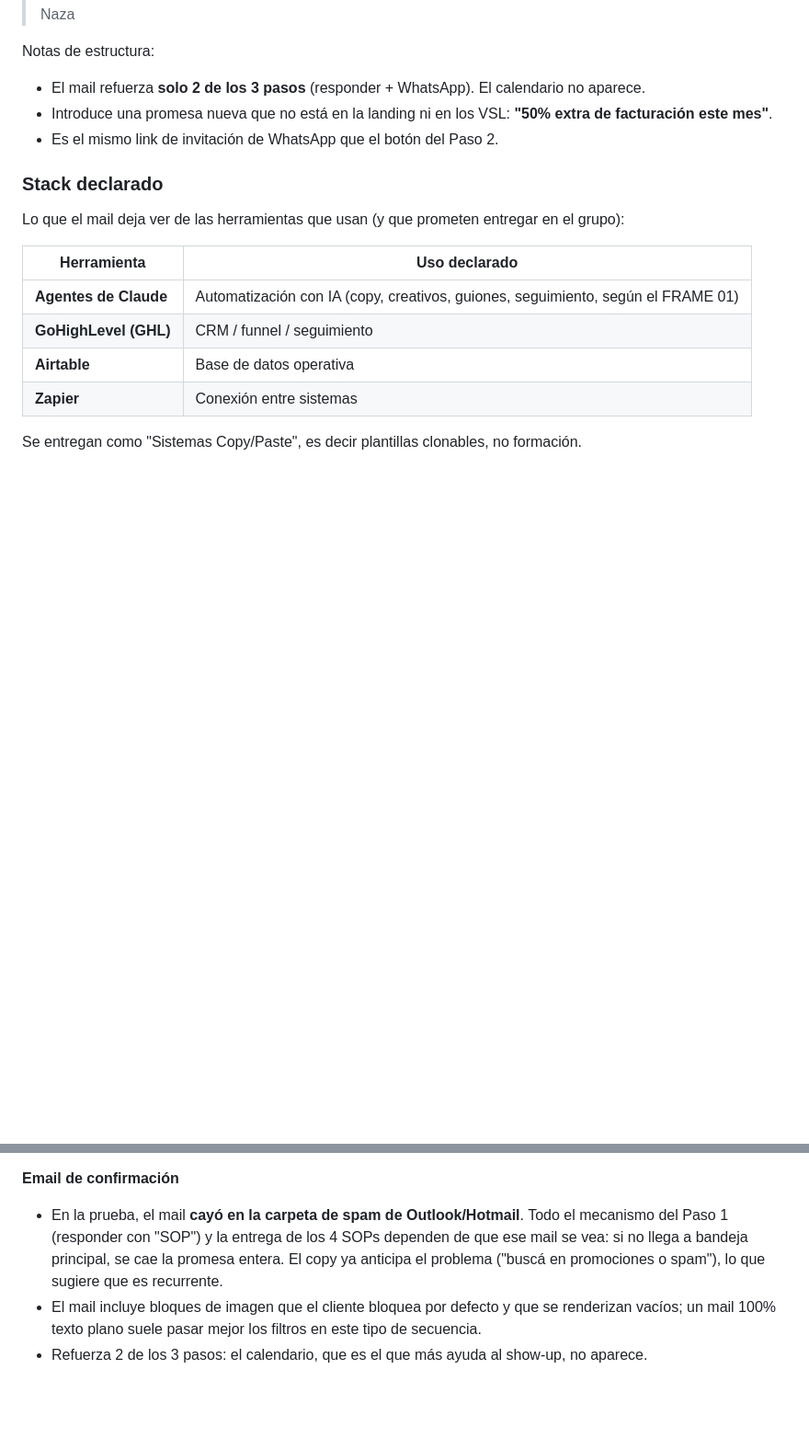
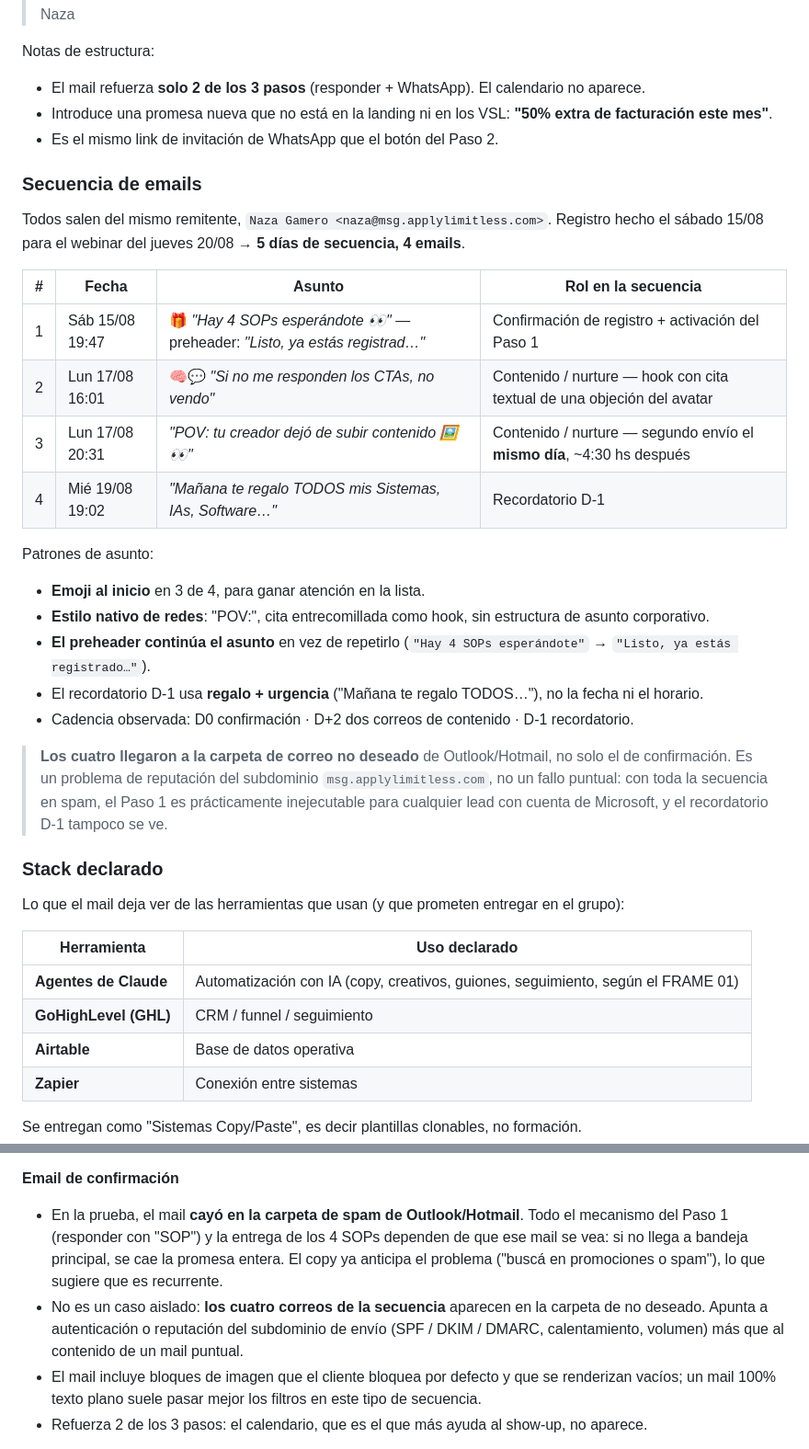
Before and after one commit to ladingpage/agencia-dashboard, a Markdown page: docs/funnel-webinar-limitless.md, 2 parts joined by grey strips. Shown at 92% size. Rendered like a GitHub page; blank space fills up the shorter version.

Commit message:
docs: documentar la secuencia de emails previa al webinar
Reconstruye los cuatro envios entre el registro y el dia del evento con sus
asuntos, cadencia y patrones de copy, y registra que la secuencia completa
aparece en la carpeta de correo no deseado.

Co-Authored-By: Claude Opus 5 <noreply@anthropic.com>
Claude-Session: https://claude.ai/code/session_015P6MQkCnt3KpkvWEpjFVS4

```diff
--- a/docs/funnel-webinar-limitless.md
+++ b/docs/funnel-webinar-limitless.md
@@ -324,6 +324,31 @@ Notas de estructura:
 - Introduce una promesa nueva que no está en la landing ni en los VSL: **"50% extra de facturación este mes"**.
 - Es el mismo link de invitación de WhatsApp que el botón del Paso 2.
 
+### Secuencia de emails
+
+Todos salen del mismo remitente, `Naza Gamero <naza@msg.applylimitless.com>`.
+Registro hecho el sábado 15/08 para el webinar del jueves 20/08 → **5 días de secuencia, 4 emails**.
+
+| # | Fecha | Asunto | Rol en la secuencia |
+|---|---|---|---|
+| 1 | Sáb 15/08 19:47 | 🎁 *"Hay 4 SOPs esperándote 👀"* — preheader: *"Listo, ya estás registrad…"* | Confirmación de registro + activación del Paso 1 |
+| 2 | Lun 17/08 16:01 | 🧠💬 *"Si no me responden los CTAs, no vendo"* | Contenido / nurture — hook con cita textual de una objeción del avatar |
+| 3 | Lun 17/08 20:31 | *"POV: tu creador dejó de subir contenido 🖼️👀"* | Contenido / nurture — segundo envío el **mismo día**, ~4:30 hs después |
+| 4 | Mié 19/08 19:02 | *"Mañana te regalo TODOS mis Sistemas, IAs, Software…"* | Recordatorio D-1 |
+
+Patrones de asunto:
+
+- **Emoji al inicio** en 3 de 4, para ganar atención en la lista.
+- **Estilo nativo de redes**: "POV:", cita entrecomillada como hook, sin estructura de asunto corporativo.
+- **El preheader continúa el asunto** en vez de repetirlo (`"Hay 4 SOPs esperándote"` → `"Listo, ya estás registrado…"`).
+- El recordatorio D-1 usa **regalo + urgencia** ("Mañana te regalo TODOS…"), no la fecha ni el horario.
+- Cadencia observada: D0 confirmación · D+2 dos correos de contenido · D-1 recordatorio.
+
+> **Los cuatro llegaron a la carpeta de correo no deseado** de Outlook/Hotmail, no solo el de
+> confirmación. Es un problema de reputación del subdominio `msg.applylimitless.com`, no un fallo
+> puntual: con toda la secuencia en spam, el Paso 1 es prácticamente inejecutable para cualquier
+> lead con cuenta de Microsoft, y el recordatorio D-1 tampoco se ve.
+
 ### Stack declarado
 
 Lo que el mail deja ver de las herramientas que usan (y que prometen entregar en el grupo):
@@ -424,6 +449,9 @@ Hallazgos del relevamiento, por si sirven como referencia de qué mirar en una e
   (responder con "SOP") y la entrega de los 4 SOPs dependen de que ese mail se vea: si no llega a
   bandeja principal, se cae la promesa entera. El copy ya anticipa el problema ("buscá en promociones
   o spam"), lo que sugiere que es recurrente.
+- No es un caso aislado: **los cuatro correos de la secuencia** aparecen en la carpeta de no deseado.
+  Apunta a autenticación o reputación del subdominio de envío (SPF / DKIM / DMARC, calentamiento,
+  volumen) más que al contenido de un mail puntual.
 - El mail incluye bloques de imagen que el cliente bloquea por defecto y que se renderizan vacíos;
   un mail 100% texto plano suele pasar mejor los filtros en este tipo de secuencia.
 - Refuerza 2 de los 3 pasos: el calendario, que es el que más ayuda al show-up, no aparece.
```
